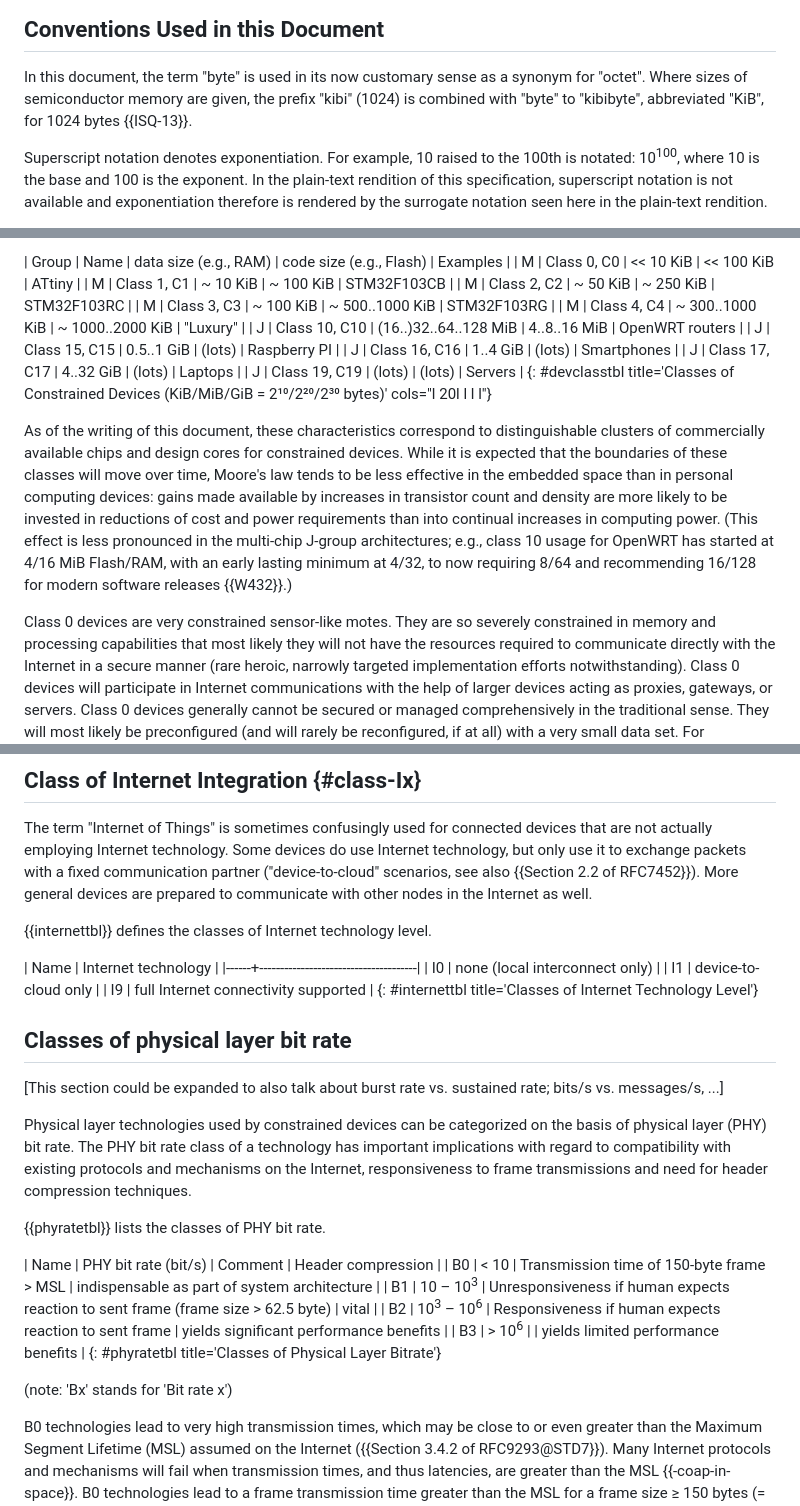
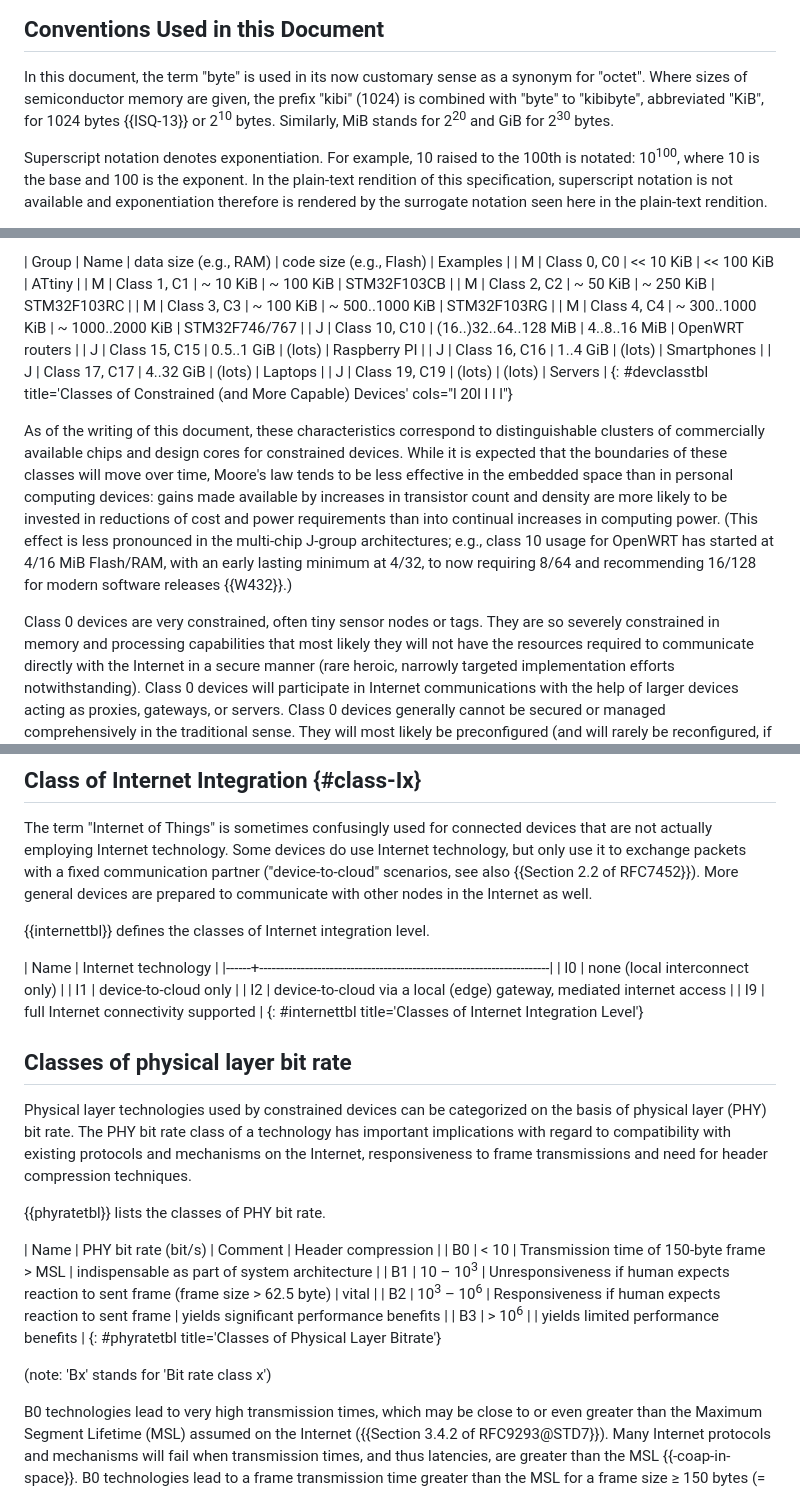
Before and after one commit to lwig-wg/terminology, a Markdown page: draft-ietf-iotops-7228bis.md, 3 parts joined by grey strips. Drawn GitHub-style.

Commit message:
Feedback from Esko Dijk

```diff
--- a/draft-ietf-iotops-7228bis.md
+++ b/draft-ietf-iotops-7228bis.md
@@ -181,7 +181,8 @@ The present document is a revision of {{RFC7228}}.
 In this document, the term "byte" is used in its now customary sense
 as a synonym for "octet".  Where sizes of semiconductor memory are
 given, the prefix "kibi" (1024) is combined with "byte" to "kibibyte",
-abbreviated "KiB", for 1024 bytes {{ISQ-13}}.
+abbreviated "KiB", for 1024 bytes {{ISQ-13}} or 2<sup>10</sup> bytes.
+Similarly, MiB stands for 2<sup>20</sup> and GiB for 2<sup>30</sup> bytes.
 
 Superscript notation denotes exponentiation.
 For example, 10 raised to the 100th is notated: 10<sup>100</sup>,
@@ -503,13 +504,14 @@ a strong design constraint).
 | M     | Class 1, C1   | ~ 10 KiB              | ~ 100 KiB               | STM32F103CB     |
 | M     | Class 2, C2   | ~ 50 KiB              | ~ 250 KiB               | STM32F103RC     |
 | M     | Class 3, C3   | ~ 100 KiB             | ~ 500..1000 KiB         | STM32F103RG     |
-| M     | Class 4, C4   | ~ 300..1000 KiB       | ~ 1000..2000 KiB        | "Luxury"        |
+| M     | Class 4, C4   | ~ 300..1000 KiB       | ~ 1000..2000 KiB        | STM32F746/767   |
 | J     | Class 10, C10 | (16..)32..64..128 MiB | 4..8..16 MiB            | OpenWRT routers |
 | J     | Class 15, C15 | 0.5..1 GiB            | (lots)                  | Raspberry PI    |
 | J     | Class 16, C16 | 1..4 GiB              | (lots)                  | Smartphones     |
 | J     | Class 17, C17 | 4..32 GiB             | (lots)                  | Laptops         |
 | J     | Class 19, C19 | (lots)                | (lots)                  | Servers         |
-{: #devclasstbl title='Classes of Constrained Devices (KiB/MiB/GiB = 2¹⁰/2²⁰/2³⁰ bytes)' cols="l 20l l l l"}
+{: #devclasstbl title='Classes of Constrained (and More Capable) Devices'
+   cols="l 20l l l l"}
 
 As of the writing of this document, these characteristics correspond
 to distinguishable clusters of commercially available chips and design
@@ -524,7 +526,7 @@ architectures; e.g., class 10 usage for OpenWRT has started at 4/16
 MiB Flash/RAM, with an early lasting minimum at 4/32, to now requiring
 8/64 and recommending 16/128 for modern software releases {{W432}}.)
 
-Class 0 devices are very constrained sensor-like motes.  They are so
+Class 0 devices are very constrained, often tiny sensor nodes or tags.  They are so
 severely constrained in memory and processing capabilities that most
 likely they will not have the resources required to communicate
 directly with the Internet in a secure manner (rare heroic, narrowly
@@ -928,20 +930,23 @@ scenarios, see also {{Section 2.2 of RFC7452}}).
 More general devices are prepared to
 communicate with other nodes in the Internet as well.
 
-{{internettbl}} defines the classes of Internet technology level.
+{{internettbl}} defines the classes of Internet integration level.
 
-| Name | Internet technology                  |
-|------+--------------------------------------|
-| I0   | none (local interconnect only)       |
-| I1   | device-to-cloud only                 |
-| I9   | full Internet connectivity supported |
-{: #internettbl title='Classes of Internet Technology Level'}
+| Name | Internet technology                                                  |
+|------+----------------------------------------------------------------------|
+| I0   | none (local interconnect only)                                       |
+| I1   | device-to-cloud only                                                 |
+| I2   | device-to-cloud via a local (edge) gateway, mediated internet access |
+| I9   | full Internet connectivity supported                                 |
+{: #internettbl title='Classes of Internet Integration Level'}
 
 
 ## Classes of physical layer bit rate
 
+<!--
 \[This section could be expanded to also talk about
 burst rate vs. sustained rate; bits/s vs. messages/s, ...]
+ -->
 
 Physical layer technologies used by constrained devices can be
 categorized on the basis of physical layer (PHY) bit rate. The PHY bit
@@ -959,7 +964,7 @@ techniques.
 | B3   | > 10<sup>6</sup>                |                                                                                   | yields limited performance benefits   |
 {: #phyratetbl title='Classes of Physical Layer Bitrate'}
 
-(note: 'Bx' stands for 'Bit rate x')
+(note: 'Bx' stands for 'Bit rate class x')
 
 B0 technologies lead to very high transmission times, which may be close
 to or even greater than the Maximum Segment Lifetime (MSL) assumed on
```
Also changed, not shown: other parts of draft-ietf-iotops-7228bis.md (+1 -1 lines).
